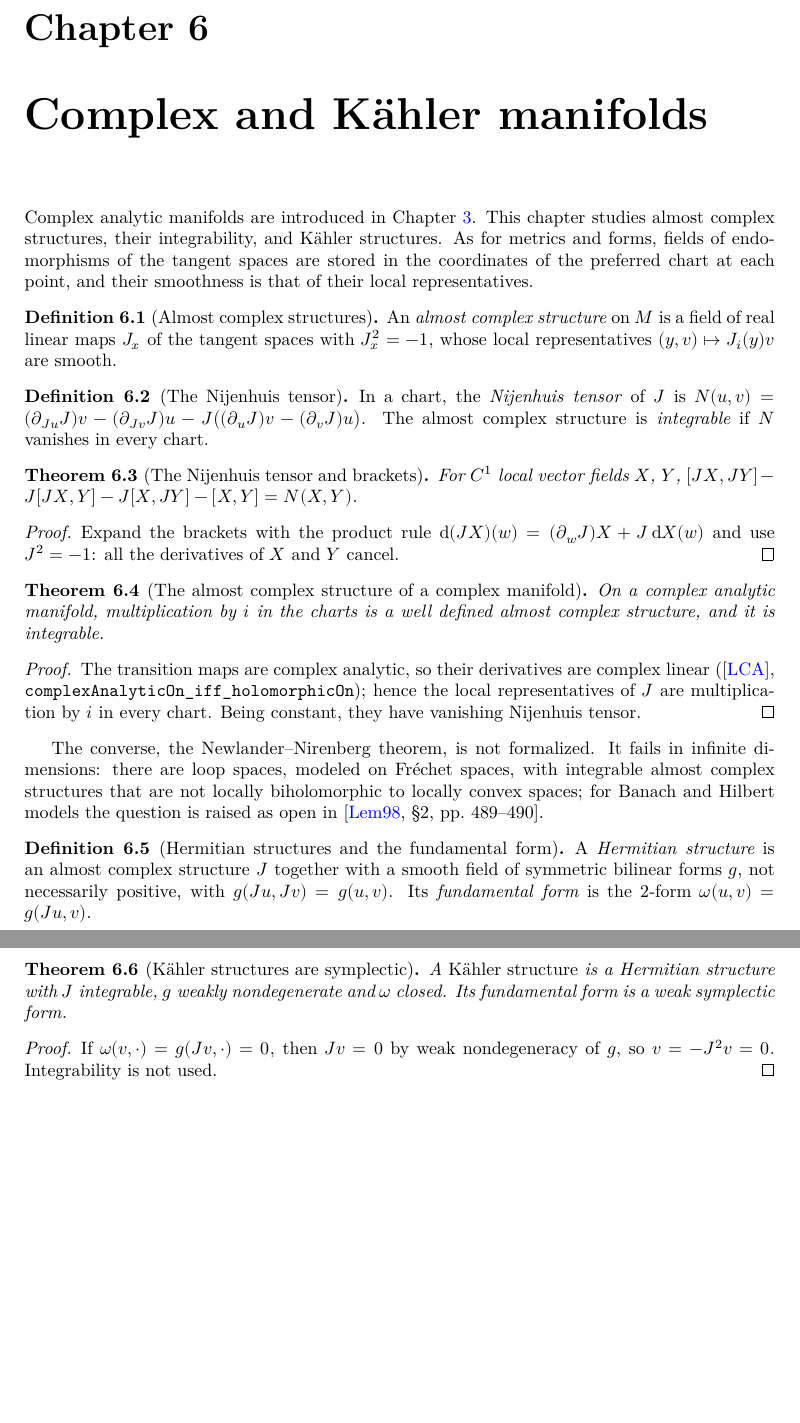
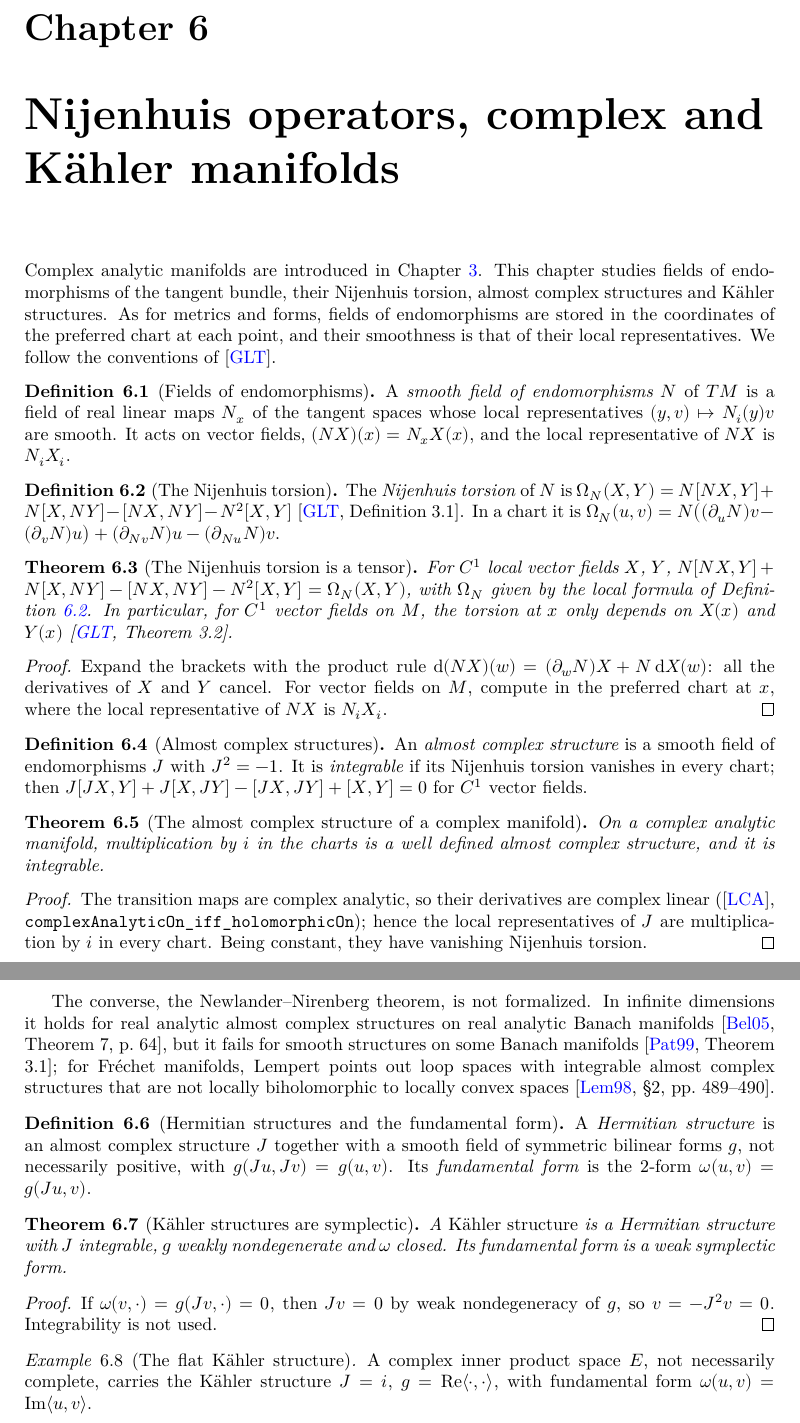
Before and after one commit to glaroton/LCManifolds, a LaTeX thesis (blueprint/src/print.tex, which reads blueprint/src/chapters/complex.tex): two parts of pages 24 and 25 of 69, joined at a grey line, cut so that both start at the same text, the shorter picture padded with empty space. Compiled offline with XeLaTeX.

Commit message:
Generalize the Nijenhuis torsion to fields of endomorphisms; add the flat Kähler example
The Nijenhuis torsion is now defined for any smooth field of endomorphisms N of TM, with the
convention of Goliński–Larotonda–Tumpach (Definition 3.1):
Ω_N(X, Y) = N[NX, Y] + N[X, NY] − [NX, NY] − N²[X, Y]. Its local formula
N((∂_u N) v − (∂_v N) u) + (∂_{Nv} N) u − (∂_{Nu} N) v holds for local fields
(localBracket_nijenhuis) and for vector fields on M at each point
(EndomorphismField.lieBracket_nijenhuis), so it is a tensor (GLT, Theorem 3.2). Almost complex
structures extend EndomorphismField.

flatKaehler: the Kähler structure (J = i, g = Re ⟨·,·⟩) of a complex inner product space, with
ω(u, v) = Im ⟨u, v⟩; no completeness is needed.

The docs and the blueprint now record what is known about Newlander–Nirenberg in infinite
dimensions: true for real analytic structures on Banach manifolds (Beltiță 2005, Theorem 7),
false for smooth ones on some Banach manifolds (Patyi, Theorem 3.1) and on some Fréchet
manifolds (Lempert 1998, §2).

Co-Authored-By: Claude Opus 5.5 <noreply@anthropic.com>

```diff
--- a/blueprint/src/chapters/complex.tex
+++ b/blueprint/src/chapters/complex.tex
@@ -1,63 +1,88 @@
-\chapter{Complex and Kähler manifolds}
+\chapter{Nijenhuis operators, complex and Kähler manifolds}
 \label{chap:complex}
 
 Complex analytic manifolds are introduced in Chapter~\ref{chap:analytic}. This chapter studies
-almost complex structures, their integrability, and Kähler structures. As for metrics and forms,
-fields of endomorphisms of the tangent spaces are stored in the coordinates of the preferred
-chart at each point, and their smoothness is that of their local representatives.
+fields of endomorphisms of the tangent bundle, their Nijenhuis torsion, almost complex structures
+and Kähler structures. As for metrics and forms, fields of endomorphisms are stored in the
+coordinates of the preferred chart at each point, and their smoothness is that of their local
+representatives. We follow the conventions of \cite{GLT}.
 
-\begin{definition}[Almost complex structures]
-  \label{def:almost-complex}
+\begin{definition}[Fields of endomorphisms]
+  \label{def:end-field}
   \lean{LocallyConvex.Manifolds.jLocalRep,
-    LocallyConvex.Manifolds.AlmostComplexStructure,
-    LocallyConvex.Manifolds.AlmostComplexStructure.loc,
-    LocallyConvex.Manifolds.AlmostComplexStructure.loc_eq,
-    LocallyConvex.Manifolds.AlmostComplexStructure.loc_add,
-    LocallyConvex.Manifolds.AlmostComplexStructure.loc_smul,
-    LocallyConvex.Manifolds.AlmostComplexStructure.loc_sq,
-    LocallyConvex.Manifolds.AlmostComplexStructure.smoothMBOn_loc}
+    LocallyConvex.Manifolds.EndomorphismField,
+    LocallyConvex.Manifolds.EndomorphismField.loc,
+    LocallyConvex.Manifolds.EndomorphismField.loc_eq,
+    LocallyConvex.Manifolds.EndomorphismField.loc_add,
+    LocallyConvex.Manifolds.EndomorphismField.loc_smul,
+    LocallyConvex.Manifolds.EndomorphismField.loc_pref,
+    LocallyConvex.Manifolds.EndomorphismField.smoothMBOn_loc,
+    LocallyConvex.Manifolds.EndomorphismField.applyField,
+    LocallyConvex.Manifolds.EndomorphismField.isVectorField_applyField,
+    LocallyConvex.Manifolds.EndomorphismField.localRep_applyField}
   \leanok
   \uses{def:mb-manifold, def:tangent-bundle}
-  An \emph{almost complex structure} on $M$ is a field of real linear maps $J_x$ of the tangent
-  spaces with $J_x^2 = -1$, whose local representatives $(y, v) \mapsto J_i(y) v$ are smooth.
+  A \emph{smooth field of endomorphisms} $N$ of $TM$ is a field of real linear maps $N_x$ of the
+  tangent spaces whose local representatives $(y, v) \mapsto N_i(y) v$ are smooth. It acts on
+  vector fields, $(NX)(x) = N_x X(x)$, and the local representative of $NX$ is $N_i X_i$.
 \end{definition}
 
-\begin{definition}[The Nijenhuis tensor]
+\begin{definition}[The Nijenhuis torsion]
   \label{def:nijenhuis}
   \lean{LocallyConvex.Manifolds.endD, LocallyConvex.Manifolds.nijenhuisLoc,
     LocallyConvex.Manifolds.endApply,
-    LocallyConvex.Manifolds.AlmostComplexStructure.IsIntegrable}
+    LocallyConvex.Manifolds.EndomorphismField.nijenhuisAt}
   \leanok
-  \uses{def:almost-complex}
-  In a chart, the \emph{Nijenhuis tensor} of $J$ is
-  $N(u, v) = (\partial_{Ju} J) v - (\partial_{Jv} J) u - J\big((\partial_u J) v -
-  (\partial_v J) u\big)$. The almost complex structure is \emph{integrable} if $N$ vanishes in
-  every chart.
+  \uses{def:end-field}
+  The \emph{Nijenhuis torsion} of $N$ is
+  $\Omega_N(X, Y) = N[NX, Y] + N[X, NY] - [NX, NY] - N^2[X, Y]$ \cite[Definition 3.1]{GLT}. In
+  a chart it is
+  $\Omega_N(u, v) = N\big((\partial_u N) v - (\partial_v N) u\big) + (\partial_{Nv} N) u -
+  (\partial_{Nu} N) v$.
 \end{definition}
 
-\begin{theorem}[The Nijenhuis tensor and brackets]
+\begin{theorem}[The Nijenhuis torsion is a tensor]
   \label{thm:nijenhuis-bracket}
-  \lean{LocallyConvex.Manifolds.localBracket_nijenhuis}
+  \lean{LocallyConvex.Manifolds.localBracket_nijenhuis,
+    LocallyConvex.Manifolds.localBracket_congr,
+    LocallyConvex.Manifolds.EndomorphismField.lieBracket_nijenhuis}
   \leanok
   \uses{def:nijenhuis, lem:man-local-bracket}
   For $C^1$ local vector fields $X$, $Y$,
-  $[JX, JY] - J[JX, Y] - J[X, JY] - [X, Y] = N(X, Y)$.
+  $N[NX, Y] + N[X, NY] - [NX, NY] - N^2[X, Y] = \Omega_N(X, Y)$, with $\Omega_N$ given by the
+  local formula of Definition~\ref{def:nijenhuis}. In particular, for $C^1$ vector fields on $M$,
+  the torsion at $x$ only depends on $X(x)$ and $Y(x)$ \cite[Theorem 3.2]{GLT}.
 \end{theorem}
 
 \begin{proof}
   \leanok
-  Expand the brackets with the product rule $\dd(JX)(w) = (\partial_w J) X + J\,\dd X(w)$ and use
-  $J^2 = -1$: all the derivatives of $X$ and $Y$ cancel.
+  Expand the brackets with the product rule $\dd(NX)(w) = (\partial_w N) X + N\,\dd X(w)$: all
+  the derivatives of $X$ and $Y$ cancel. For vector fields on $M$, compute in the preferred chart
+  at $x$, where the local representative of $NX$ is $N_i X_i$.
 \end{proof}
+
+\begin{definition}[Almost complex structures]
+  \label{def:almost-complex}
+  \lean{LocallyConvex.Manifolds.AlmostComplexStructure,
+    LocallyConvex.Manifolds.AlmostComplexStructure.loc_sq,
+    LocallyConvex.Manifolds.AlmostComplexStructure.IsIntegrable,
+    LocallyConvex.Manifolds.AlmostComplexStructure.IsIntegrable.lieBracket}
+  \leanok
+  \uses{def:end-field, thm:nijenhuis-bracket}
+  An \emph{almost complex structure} is a smooth field of endomorphisms $J$ with $J^2 = -1$. It
+  is \emph{integrable} if its Nijenhuis torsion vanishes in every chart; then
+  $J[JX, Y] + J[X, JY] - [JX, JY] + [X, Y] = 0$ for $C^1$ vector fields.
+\end{definition}
 
 \begin{theorem}[The almost complex structure of a complex manifold]
   \label{thm:canonical-J}
   \lean{LocallyConvex.Manifolds.tangentCoordChange_complex_smul,
-    LocallyConvex.Manifolds.mulI, LocallyConvex.Manifolds.canonicalJ,
+    LocallyConvex.Manifolds.mulI, LocallyConvex.Manifolds.mulI_apply,
+    LocallyConvex.Manifolds.mulI_mulI, LocallyConvex.Manifolds.canonicalJ,
     LocallyConvex.Manifolds.canonicalJ_loc,
     LocallyConvex.Manifolds.canonicalJ_isIntegrable}
   \leanok
-  \uses{def:almost-complex, def:nijenhuis}
+  \uses{def:almost-complex}
   On a complex analytic manifold, multiplication by $i$ in the charts is a well defined almost
   complex structure, and it is integrable.
 \end{theorem}
@@ -67,13 +92,15 @@ chart at each point, and their smoothness is that of their local representatives
   The transition maps are complex analytic, so their derivatives are complex linear
   (\cite{LCA}, \texttt{complexAnalyticOn\_iff\_holomorphicOn}); hence the local representatives
   of $J$ are multiplication by $i$ in every chart. Being constant, they have vanishing Nijenhuis
-  tensor.
+  torsion.
 \end{proof}
 
-The converse, the Newlander--Nirenberg theorem, is not formalized. It fails in infinite
-dimensions: there are loop spaces, modeled on Fréchet spaces, with integrable almost complex
-structures that are not locally biholomorphic to locally convex spaces; for Banach and Hilbert
-models the question is raised as open in \cite[\S2, pp.~489--490]{Lem98}.
+The converse, the Newlander--Nirenberg theorem, is not formalized. In infinite dimensions it holds
+for real analytic almost complex structures on real analytic Banach manifolds
+\cite[Theorem 7, p.~64]{Bel05}, but it fails for smooth structures on some Banach manifolds
+\cite[Theorem 3.1]{Pat99}; for Fréchet manifolds, Lempert points out loop spaces with integrable
+almost complex structures that are not locally biholomorphic to locally convex spaces
+\cite[\S2, pp.~489--490]{Lem98}.
 
 \begin{definition}[Hermitian structures and the fundamental form]
   \label{def:hermitian}
@@ -103,3 +130,16 @@ models the question is raised as open in \cite[\S2, pp.~489--490]{Lem98}.
   If $\omega(v, \cdot) = g(Jv, \cdot) = 0$, then $Jv = 0$ by weak nondegeneracy of $g$, so
   $v = -J^2 v = 0$. Integrability is not used.
 \end{proof}
+
+\begin{example}[The flat Kähler structure]
+  \label{ex:flat-kaehler}
+  \lean{LocallyConvex.Manifolds.reInner, LocallyConvex.Manifolds.reInner_apply,
+    LocallyConvex.Manifolds.continuous_reInner, LocallyConvex.Manifolds.flatMetric,
+    LocallyConvex.Manifolds.flatHermitian, LocallyConvex.Manifolds.flatHermitian_isClosed,
+    LocallyConvex.Manifolds.flatKaehler, LocallyConvex.Manifolds.flatKaehler_form_apply}
+  \leanok
+  \uses{thm:kaehler-symplectic, thm:canonical-J}
+  A complex inner product space $E$, not necessarily complete, carries the Kähler structure
+  $J = i$, $g = \operatorname{Re}\langle \cdot, \cdot \rangle$, with fundamental form
+  $\omega(u, v) = \operatorname{Im}\langle u, v \rangle$.
+\end{example}
```
Also changed, not shown: blueprint/src/chapters/bibliography.tex (+11 -0 lines), README.md, 1 other file.
